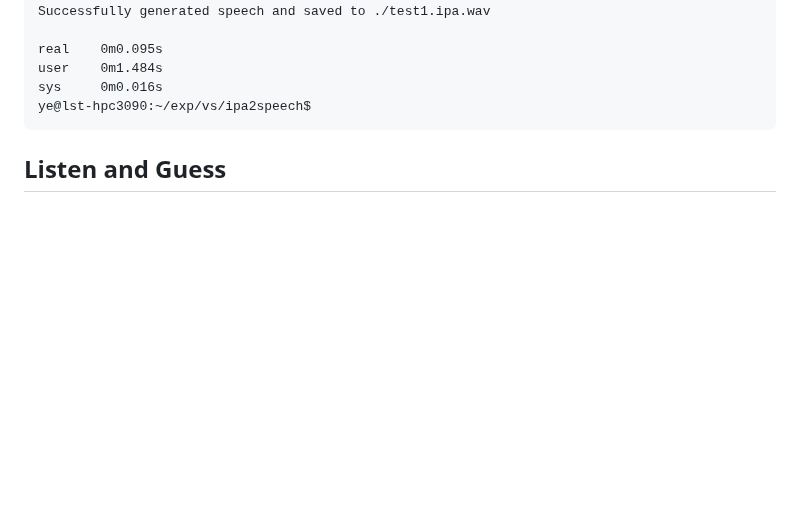
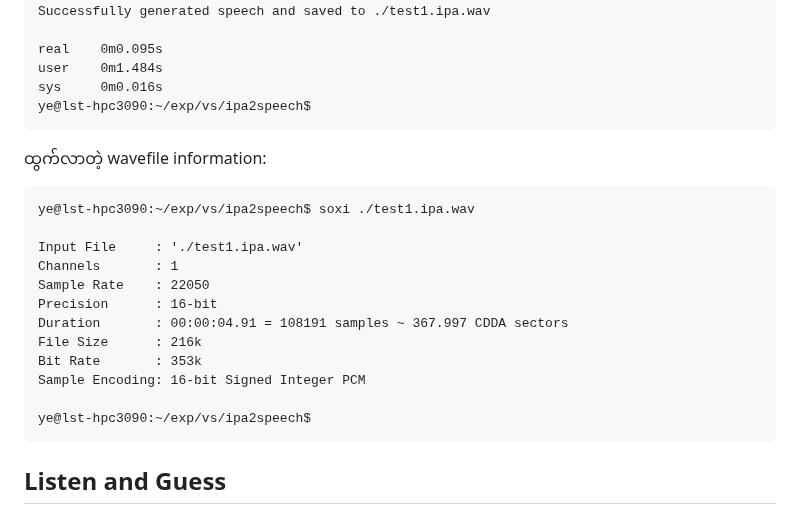
Before and after one commit to ye-kyaw-thu/LU_Lab_Intern3_2025, a Markdown page: code_examples/IPA2Speech/README.md, the part around the change. Drawn GitHub-style; blank space fills up the shorter version.

````diff
--- a/code_examples/IPA2Speech/README.md
+++ b/code_examples/IPA2Speech/README.md
@@ -64,6 +64,23 @@ sys     0m0.016s
 ye@lst-hpc3090:~/exp/vs/ipa2speech$
 ```
 
+ထွက်လာတဲ့ wavefile information:
+
+```
+ye@lst-hpc3090:~/exp/vs/ipa2speech$ soxi ./test1.ipa.wav
+
+Input File     : './test1.ipa.wav'
+Channels       : 1
+Sample Rate    : 22050
+Precision      : 16-bit
+Duration       : 00:00:04.91 = 108191 samples ~ 367.997 CDDA sectors
+File Size      : 216k
+Bit Rate       : 353k
+Sample Encoding: 16-bit Signed Integer PCM
+
+ye@lst-hpc3090:~/exp/vs/ipa2speech$
+```
+
 ## Listen and Guess
 
 - IPA ကနေ Speech (i.e. TTS) အဖြစ်ပြောင်းပြီး ထွက်လာတဲ့ wavefile ကို နားထောင်ကြည့်ပြီး ဘာတွေ ပြောနေတာလဲ ဆိုတာကို ခန့်မှန်းကြည့်ပါ။
````
